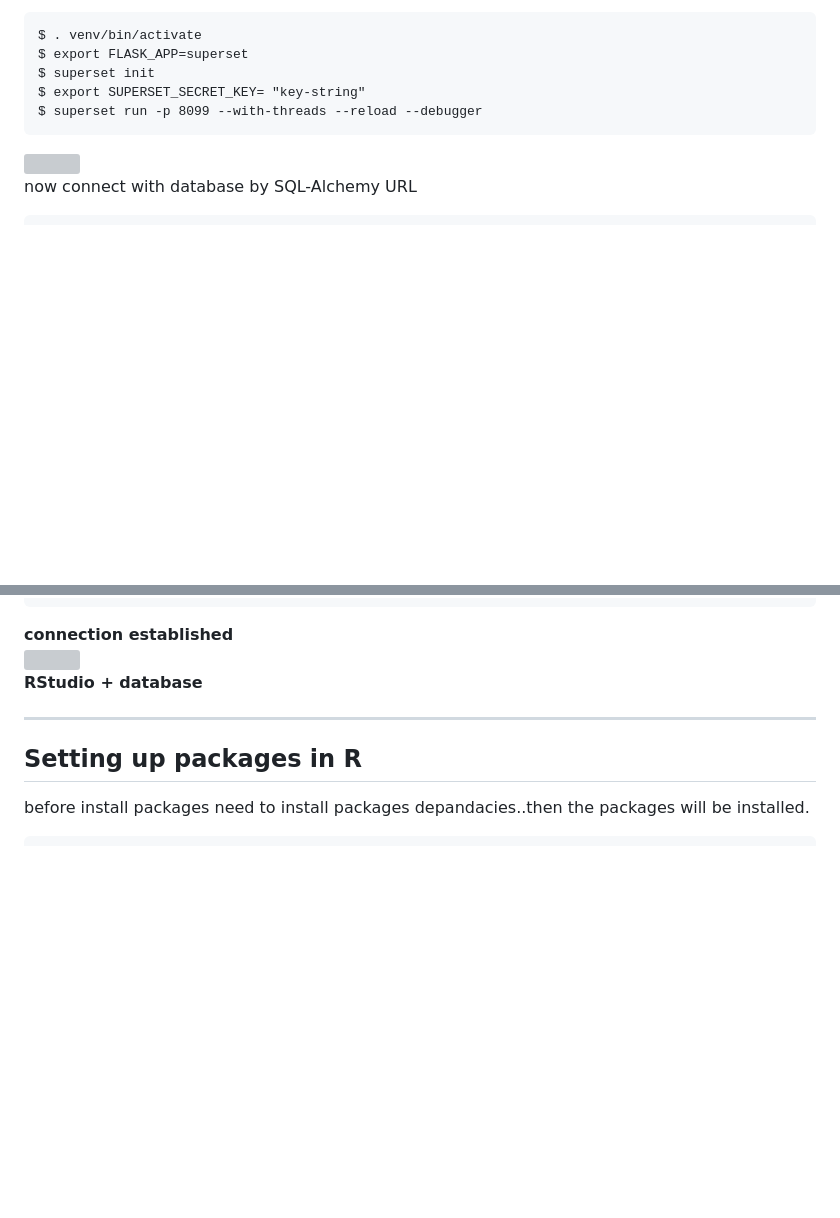
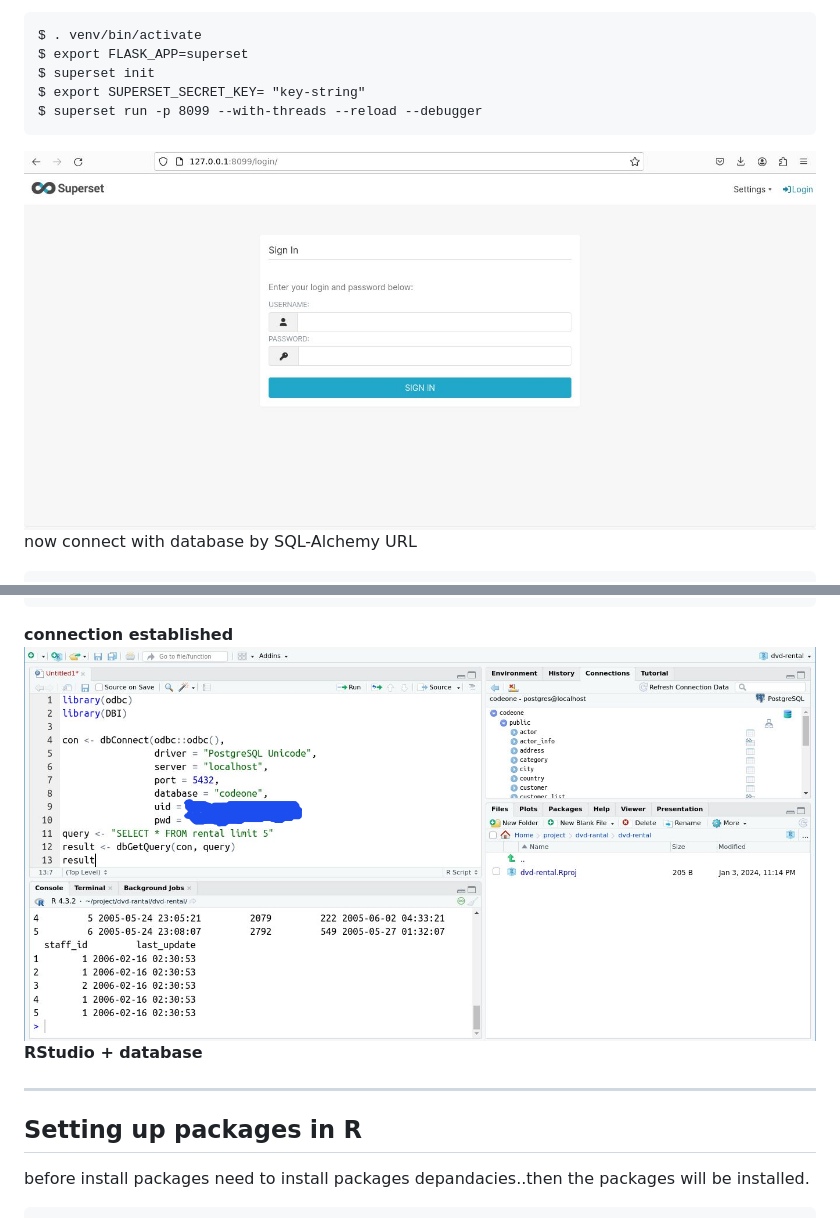
Before and after one commit to ayandey1359/dvd-rental-da, a Markdown page: README.md, 2 parts joined by grey strips. Drawn GitHub-style; blank space fills up the shorter version; grey boxes are pictures that could not be loaded.

````diff
--- a/README.md
+++ b/README.md
@@ -106,7 +106,7 @@ $ superset init
 $ export SUPERSET_SECRET_KEY= "key-string"
 $ superset run -p 8099 --with-threads --reload --debugger
 ```
-![](../../constant/superset_login_screen.jpg)
+![Apache Superset](img/superset_login_screen.jpg)
 now connect with database by SQL-Alchemy URL
 ```
 # URL syntax
@@ -156,7 +156,7 @@ con <- dbConnect(odbc::odbc(),
                  database = "database_name",
 ```
 **connection established**
-![](../../constant/r_connection_screen.png)
+![RDatabase](img/r_connection_screen.png)
 **RStudio + database**
 
 
````
